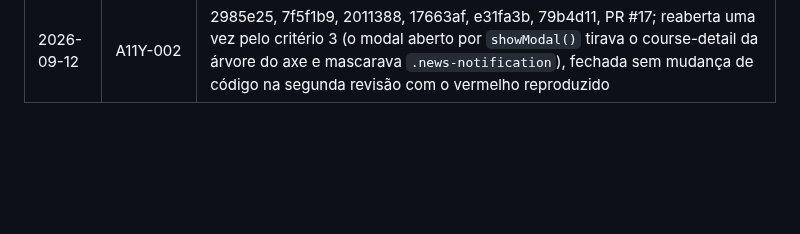
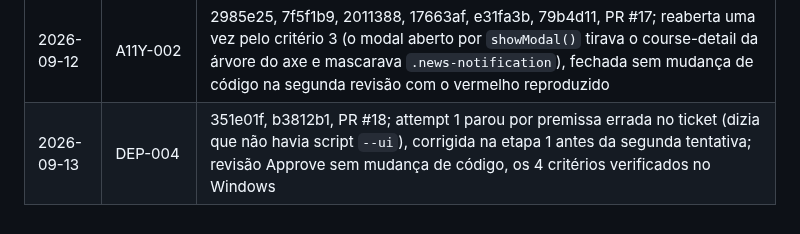
Before and after one commit to Laginho/SIGAA-ME, a Markdown page: .scratch/05-fase4-prontidao-para-distribuicao/ledger.md, the part around the change. GitHub-like rendering; blank space fills up the shorter version.

Commit message:
docs: close DEP-004 as done with ledger entry (DEP-004)
Revisão de etapa 3 aprovou sem mudança de código: os quatro critérios
verificados no Windows, CI verde nos três jobs, merge por PR #18.

Co-Authored-By: Claude Opus 5 <noreply@anthropic.com>

```diff
--- a/.scratch/05-fase4-prontidao-para-distribuicao/ledger.md
+++ b/.scratch/05-fase4-prontidao-para-distribuicao/ledger.md
@@ -23,3 +23,4 @@
 | 2026-09-12 | PORTAL-004 | 6e1929b, b15ae5a, 63fb383; canário na nuvem cortado por decisão (sem conta de teste dedicada), fechado como `npm run test:live` manual; revisão Approve sem mudança de código, duas correções de doc fora dos Primary files (`CLAUDE.md`, nota em `QA-001`) |
 | 2026-09-12 | PORTAL-005 | 41d93be, dd6f963, 19d07c6, 160aa91, 93348fc, 76c823c, 964a1f8, 09e4f61, 54dae06; reaberta uma vez (o retry pós-re-login não armava o kill-switch), fechada sem mudança de código na segunda revisão |
 | 2026-09-12 | A11Y-002 | 2985e25, 7f5f1b9, 2011388, 17663af, e31fa3b, 79b4d11, PR #17; reaberta uma vez pelo critério 3 (o modal aberto por `showModal()` tirava o course-detail da árvore do axe e mascarava `.news-notification`), fechada sem mudança de código na segunda revisão com o vermelho reproduzido |
+| 2026-09-13 | DEP-004 | 351e01f, b3812b1, PR #18; attempt 1 parou por premissa errada no ticket (dizia que não havia script `--ui`), corrigida na etapa 1 antes da segunda tentativa; revisão Approve sem mudança de código, os 4 critérios verificados no Windows |
```
Also changed, not shown: 1 other file.
